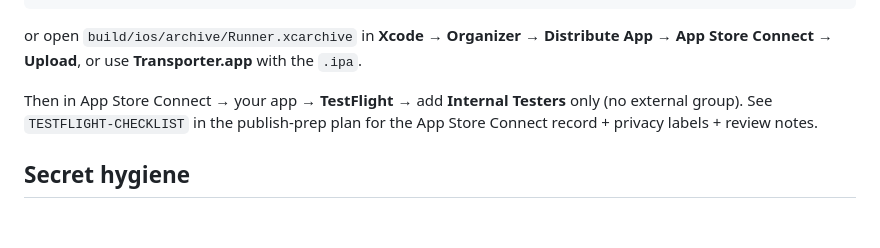
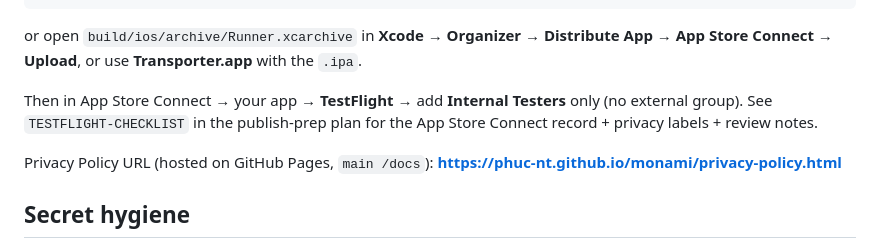
Before and after one commit to phuc-nt/monami, a Markdown page: app/RELEASE.md, the part around the change. Rendered like a GitHub page; blank space fills up the shorter version.

Commit message:
docs: record live privacy policy URL in runbook + checklist

```diff
--- a/app/RELEASE.md
+++ b/app/RELEASE.md
@@ -84,6 +84,9 @@ Then in App Store Connect → your app → **TestFlight** → add **Internal Tes
 only (no external group). See `TESTFLIGHT-CHECKLIST` in the publish-prep plan for
 the App Store Connect record + privacy labels + review notes.
 
+Privacy Policy URL (hosted on GitHub Pages, `main /docs`):
+**https://phuc-nt.github.io/monami/privacy-policy.html**
+
 ## Secret hygiene
 
 - The token comes from Secret Manager via `--dart-define` only. Never paste it
```
Also changed, not shown: 1 other file.
